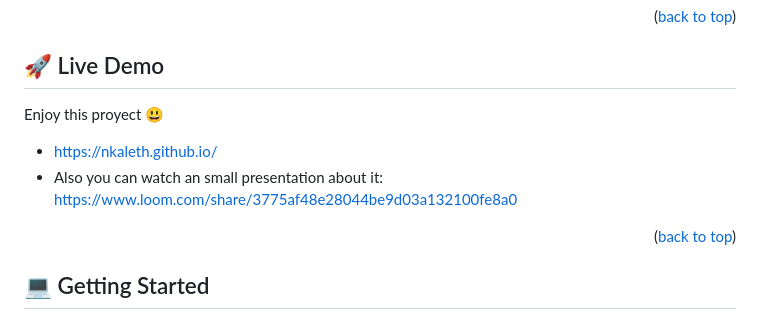
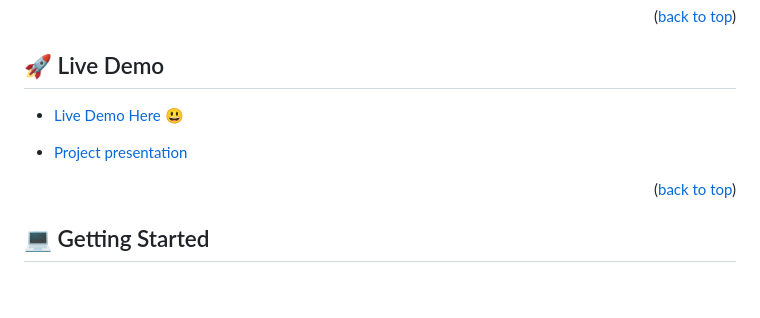
Before and after one commit to Nkaleth/My-portfolio, a Markdown page: README.md, the part around the change. GitHub-like rendering; blank space fills up the shorter version.

Commit message:
add Live demo link and presentation links

```diff
--- a/README.md
+++ b/README.md
@@ -66,11 +66,9 @@
 
 ## 🚀 Live Demo <a name="live-demo"></a>
 
-Enjoy this proyect 😃
+- [Live Demo Here 😃](https://nkaleth.github.io/My-portfolio/)
 
-- https://nkaleth.github.io/
-- Also you can watch an small presentation about it:
-https://www.loom.com/share/3775af48e28044be9d03a132100fe8a0
+- [Project presentation](https://www.loom.com/share/3775af48e28044be9d03a132100fe8a0)
 
 <p align="right">(<a href="#readme-top">back to top</a>)</p>
 
```
